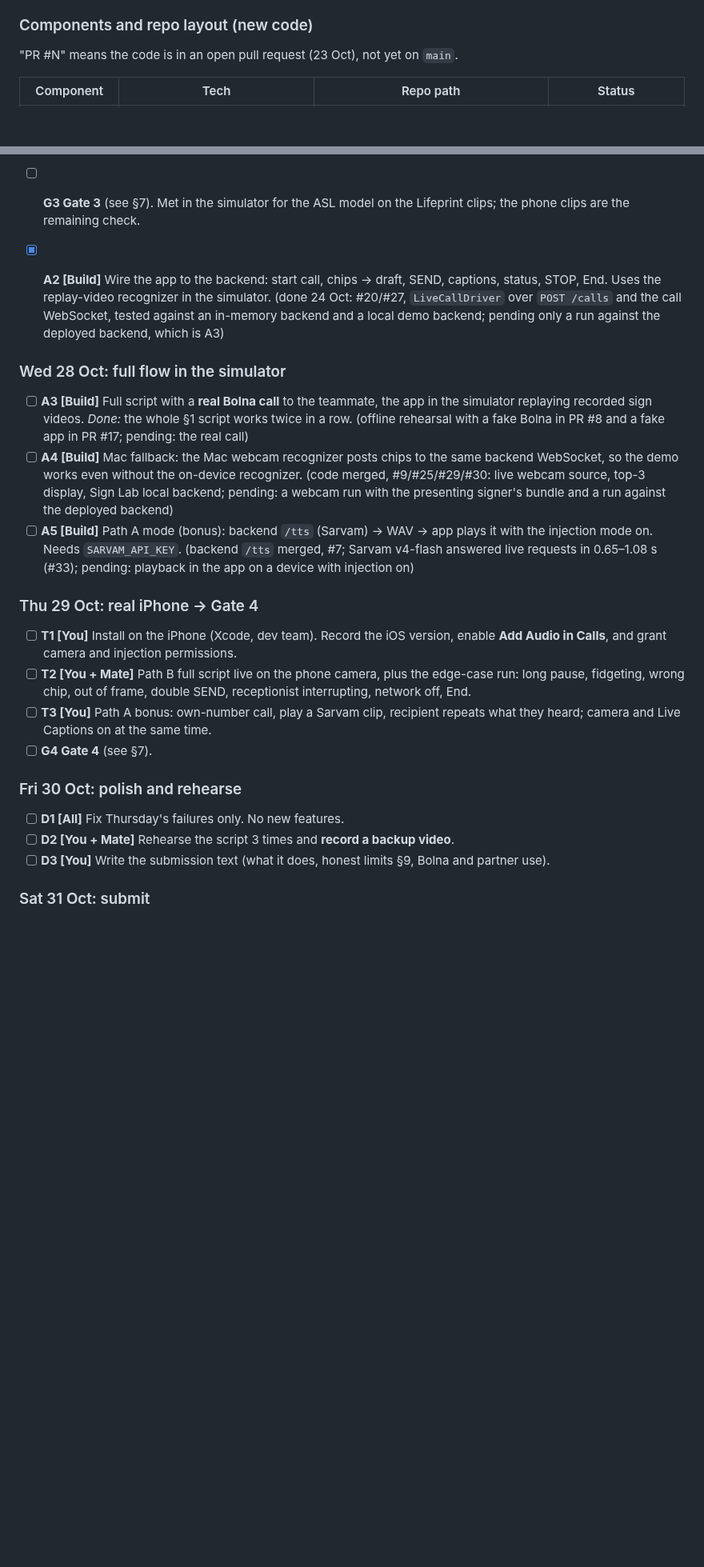
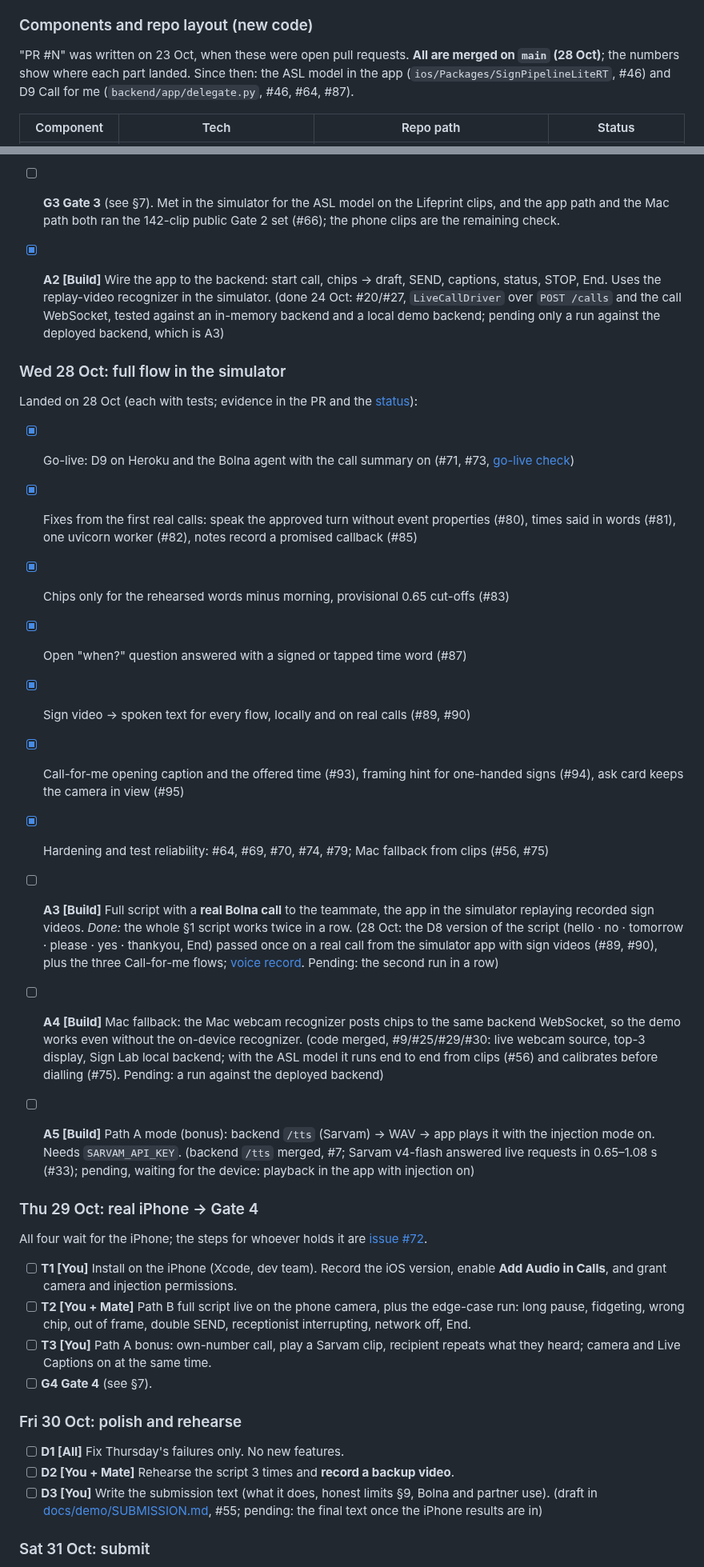
Before and after one commit to BishalJena/ishara, a Markdown page: PLAN.md, 2 parts joined by grey strips. Shown at 80% size. GitHub-like rendering; blank space fills up the shorter version.

Commit message:
docs(plan): tick what the 28 Oct calls proved and keep the iPhone gates pending

```diff
--- a/PLAN.md
+++ b/PLAN.md
@@ -156,7 +170,9 @@ Captions (the app can't read them), so the composer gets chips only and no trans
 
 ### Components and repo layout (new code)
 
-"PR #N" means the code is in an open pull request (23 Oct), not yet on `main`.
+"PR #N" was written on 23 Oct, when these were open pull requests. **All are merged on `main`
+(28 Oct)**; the numbers show where each part landed. Since then: the ASL model in the app
+(`ios/Packages/SignPipelineLiteRT`, #46) and D9 Call for me (`backend/app/delegate.py`, #46, #64, #87).
 
 | Component | Tech | Repo path | Status |
 |---|---|---|---|
@@ -424,8 +463,9 @@ the PR and what is still pending. Nothing has run against real Bolna, Heroku or
   model on the app's landmarks reproduces the app exactly
   ([evidence](docs/experiments/evidence/asl-model-probe/parity-simulator-lifeprint.json)). The
   SignCLIP part of P3 is moot under D8. Repeat on the phone clips once they exist.
-- [ ] **G3 Gate 3** (see §7). Met in the simulator for the ASL model on the Lifeprint clips;
-  the phone clips are the remaining check.
+- [ ] **G3 Gate 3** (see §7). Met in the simulator for the ASL model on the Lifeprint clips,
+  and the app path and the Mac path both ran the 142-clip public Gate 2 set (#66); the phone
+  clips are the remaining check.
 - [x] **A2 [Build]** Wire the app to the backend: start call, chips → draft, SEND, captions,
   status, STOP, End. Uses the replay-video recognizer in the simulator.
   (done 24 Oct: #20/#27, `LiveCallDriver` over `POST /calls` and the call WebSocket, tested
@@ -434,19 +474,39 @@ the PR and what is still pending. Nothing has run against real Bolna, Heroku or
 
 ### Wed 28 Oct: full flow in the simulator
 
+Landed on 28 Oct (each with tests; evidence in the PR and the [status](docs/status/2026-10-28.md)):
+
+- [x] Go-live: D9 on Heroku and the Bolna agent with the call summary on (#71, #73,
+  [go-live check](docs/status/2026-10-28-live.md))
+- [x] Fixes from the first real calls: speak the approved turn without event properties (#80),
+  times said in words (#81), one uvicorn worker (#82), notes record a promised callback (#85)
+- [x] Chips only for the rehearsed words minus morning, provisional 0.65 cut-offs (#83)
+- [x] Open "when?" question answered with a signed or tapped time word (#87)
+- [x] Sign video → spoken text for every flow, locally and on real calls (#89, #90)
+- [x] Call-for-me opening caption and the offered time (#93), framing hint for one-handed signs
+  (#94), ask card keeps the camera in view (#95)
+- [x] Hardening and test reliability: #64, #69, #70, #74, #79; Mac fallback from clips (#56, #75)
+
 - [ ] **A3 [Build]** Full script with a **real Bolna call** to the teammate, the app in the simulator
   replaying recorded sign videos. *Done:* the whole §1 script works twice in a row.
-  (offline rehearsal with a fake Bolna in PR #8 and a fake app in PR #17; pending: the real call)
+  (28 Oct: the D8 version of the script (hello · no · tomorrow · please · yes · thankyou, End)
+  passed once on a real call from the simulator app with sign videos (#89, #90), plus the three
+  Call-for-me flows; [voice record](docs/experiments/voice.md#runs). Pending: the second run in
+  a row)
 - [ ] **A4 [Build]** Mac fallback: the Mac webcam recognizer posts chips to the same backend
   WebSocket, so the demo works even without the on-device recognizer.
   (code merged, #9/#25/#29/#30: live webcam source, top-3 display, Sign Lab local backend;
-  pending: a webcam run with the presenting signer's bundle and a run against the deployed backend)
+  with the ASL model it runs end to end from clips (#56) and calibrates before dialling (#75).
+  Pending: a run against the deployed backend)
 - [ ] **A5 [Build]** Path A mode (bonus): backend `/tts` (Sarvam) → WAV → app plays it
   with the injection mode on. Needs `SARVAM_API_KEY`.
   (backend `/tts` merged, #7; Sarvam v4-flash answered live requests in 0.65–1.08 s (#33);
-  pending: playback in the app on a device with injection on)
+  pending, waiting for the device: playback in the app with injection on)
 
 ### Thu 29 Oct: real iPhone → Gate 4
+
+All four wait for the iPhone; the steps for whoever holds it are
+[issue #72](https://github.com/BishalJena/ishara/issues/72).
 
 - [ ] **T1 [You]** Install on the iPhone (Xcode, dev team). Record the iOS version, enable
   **Add Audio in Calls**, and grant camera and injection permissions.
@@ -462,6 +522,8 @@ the PR and what is still pending. Nothing has run against real Bolna, Heroku or
 - [ ] **D1 [All]** Fix Thursday's failures only. No new features.
 - [ ] **D2 [You + Mate]** Rehearse the script 3 times and **record a backup video**.
 - [ ] **D3 [You]** Write the submission text (what it does, honest limits §9, Bolna and partner use).
+  (draft in [docs/demo/SUBMISSION.md](docs/demo/SUBMISSION.md), #55; pending: the final text
+  once the iPhone results are in)
 
 ### Sat 31 Oct: submit
 
```
Also changed, not shown: other parts of PLAN.md (+77 -37 lines).
